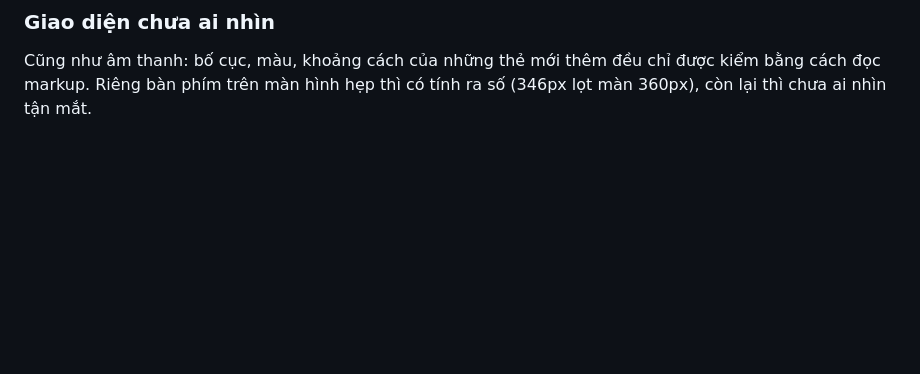
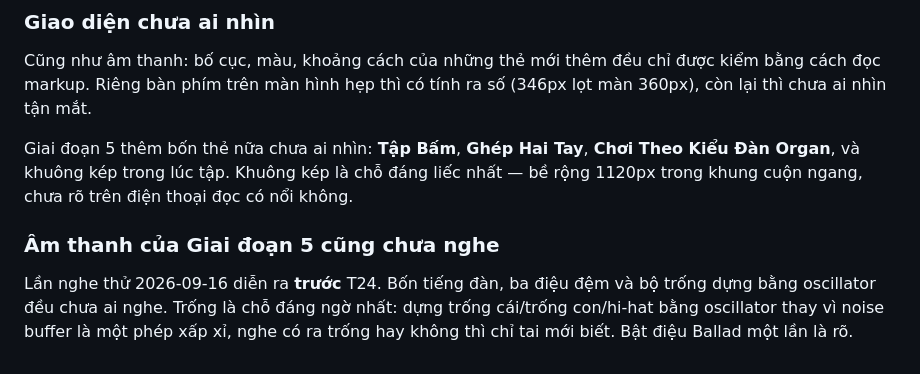
Before and after one commit to thawngscof/tuhocdan, a Markdown page: BACKLOG.md, the part around the change. Rendered like a GitHub page; blank space fills up the shorter version.

Commit message:
Note what phase 5 left unheard and unseen
The audio was tried in a browser on 2026-09-16, which was before T24 existed.
The four voices, the three accompaniment styles and the oscillator-built drum
kit have not been heard by anyone. The drums are the doubtful part: building a
kick, a snare and a hat out of oscillators rather than noise is an
approximation, and whether it sounds like a drum kit is not something a check
can answer.

Four more cards have also never been looked at, the grand staff most of all -
it is 1120px wide inside a scrolling frame and may well be unreadable on a
phone.

Co-Authored-By: Claude Opus 5 <noreply@anthropic.com>

```diff
--- a/BACKLOG.md
+++ b/BACKLOG.md
@@ -384,3 +384,8 @@ Xem phần "Còn thiếu" ở T10: **Lý Cây Xanh** và **Bắc Kim Thang** thu
 
 ### Giao diện chưa ai nhìn
 Cũng như âm thanh: bố cục, màu, khoảng cách của những thẻ mới thêm đều chỉ được kiểm bằng cách đọc markup. Riêng bàn phím trên màn hình hẹp thì có tính ra số (346px lọt màn 360px), còn lại thì chưa ai nhìn tận mắt.
+
+Giai đoạn 5 thêm bốn thẻ nữa chưa ai nhìn: **Tập Bấm**, **Ghép Hai Tay**, **Chơi Theo Kiểu Đàn Organ**, và khuông kép trong lúc tập. Khuông kép là chỗ đáng liếc nhất — bề rộng 1120px trong khung cuộn ngang, chưa rõ trên điện thoại đọc có nổi không.
+
+### Âm thanh của Giai đoạn 5 cũng chưa nghe
+Lần nghe thử 2026-09-16 diễn ra **trước** T24. Bốn tiếng đàn, ba điệu đệm và bộ trống dựng bằng oscillator đều chưa ai nghe. Trống là chỗ đáng ngờ nhất: dựng trống cái/trống con/hi-hat bằng oscillator thay vì noise buffer là một phép xấp xỉ, nghe có ra trống hay không thì chỉ tai mới biết. Bật điệu Ballad một lần là rõ.
```
